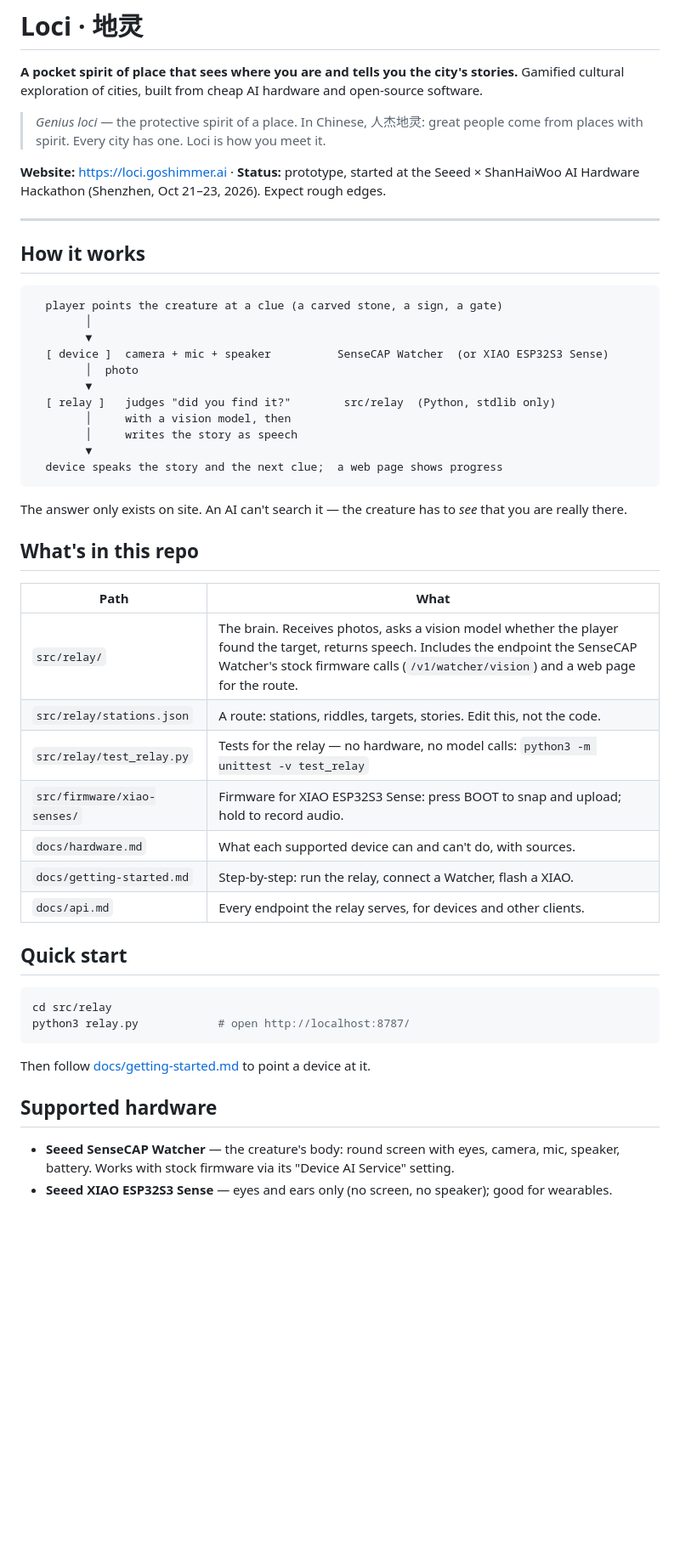
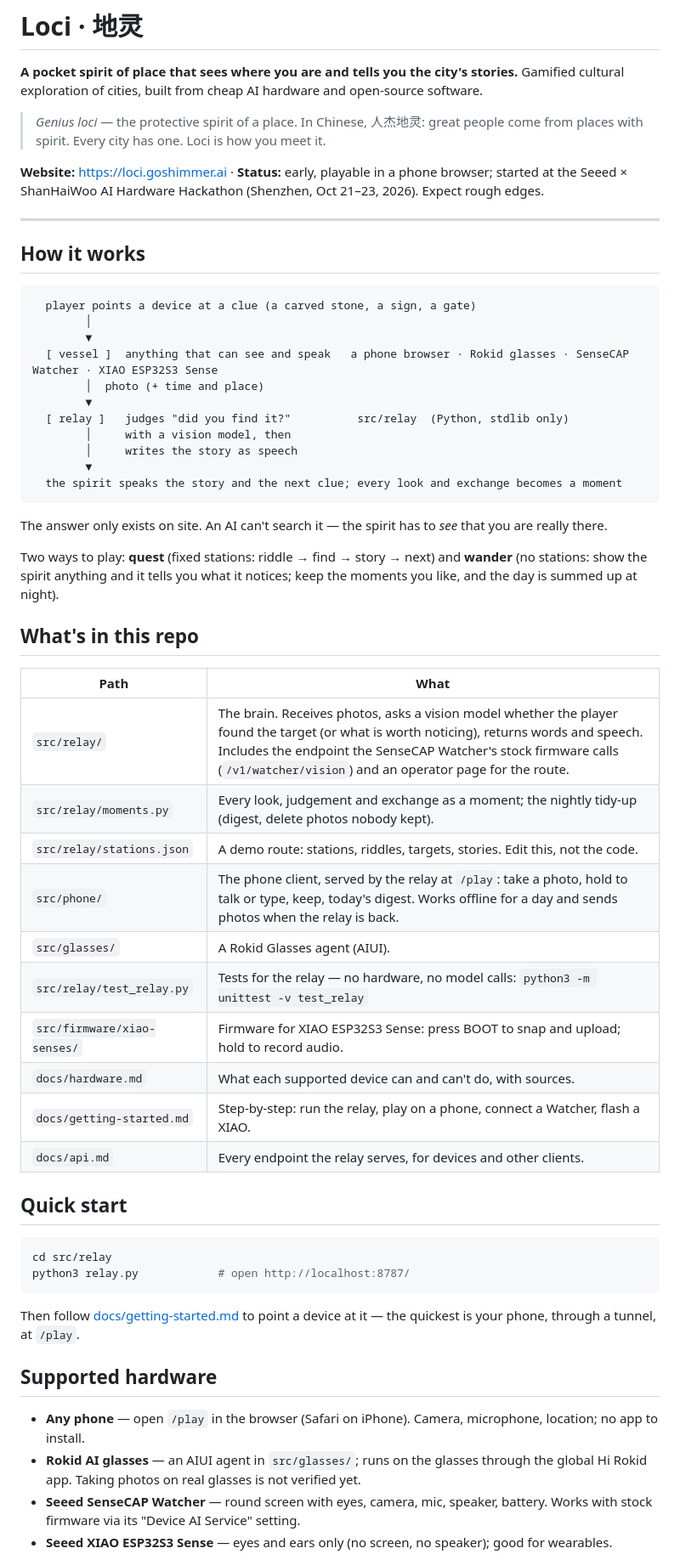
Before and after one commit to perhapslove/loci, a Markdown page: README.md, the part around one of its changes. Shown at 85% size. GitHub-like rendering; blank space fills up the shorter version.

````diff
--- a/README.md
+++ b/README.md
@@ -6,38 +6,43 @@ Gamified cultural exploration of cities, built from cheap AI hardware and open-s
 > *Genius loci* — the protective spirit of a place. In Chinese, 人杰地灵: great people come from places with spirit.
 > Every city has one. Loci is how you meet it.
 
-**Website:** <https://loci.goshimmer.ai> · **Status:** prototype, started at the Seeed × ShanHaiWoo AI Hardware Hackathon (Shenzhen, Oct 21–23, 2026). Expect rough edges.
+**Website:** <https://loci.goshimmer.ai> · **Status:** early, playable in a phone browser; started at the Seeed × ShanHaiWoo AI Hardware Hackathon (Shenzhen, Oct 21–23, 2026). Expect rough edges.
 
 ---
 
 ## How it works
 
 ```
-  player points the creature at a clue (a carved stone, a sign, a gate)
+  player points a device at a clue (a carved stone, a sign, a gate)
         │
         ▼
-  [ device ]  camera + mic + speaker          SenseCAP Watcher  (or XIAO ESP32S3 Sense)
-        │  photo
+  [ vessel ]  anything that can see and speak   a phone browser · Rokid glasses · SenseCAP Watcher · XIAO ESP32S3 Sense
+        │  photo (+ time and place)
         ▼
-  [ relay ]   judges "did you find it?"        src/relay  (Python, stdlib only)
+  [ relay ]   judges "did you find it?"          src/relay  (Python, stdlib only)
         │     with a vision model, then
         │     writes the story as speech
         ▼
-  device speaks the story and the next clue;  a web page shows progress
+  the spirit speaks the story and the next clue; every look and exchange becomes a moment
 ```
 
-The answer only exists on site. An AI can't search it — the creature has to *see* that you are really there.
+The answer only exists on site. An AI can't search it — the spirit has to *see* that you are really there.
+
+Two ways to play: **quest** (fixed stations: riddle → find → story → next) and **wander** (no stations: show the spirit anything and it tells you what it notices; keep the moments you like, and the day is summed up at night).
 
 ## What's in this repo
 
 | Path | What |
 |---|---|
-| `src/relay/` | The brain. Receives photos, asks a vision model whether the player found the target, returns speech. Includes the endpoint the SenseCAP Watcher's stock firmware calls (`/v1/watcher/vision`) and a web page for the route. |
-| `src/relay/stations.json` | A route: stations, riddles, targets, stories. Edit this, not the code. |
+| `src/relay/` | The brain. Receives photos, asks a vision model whether the player found the target (or what is worth noticing), returns words and speech. Includes the endpoint the SenseCAP Watcher's stock firmware calls (`/v1/watcher/vision`) and an operator page for the route. |
+| `src/relay/moments.py` | Every look, judgement and exchange as a moment; the nightly tidy-up (digest, delete photos nobody kept). |
+| `src/relay/stations.json` | A demo route: stations, riddles, targets, stories. Edit this, not the code. |
+| `src/phone/` | The phone client, served by the relay at `/play`: take a photo, hold to talk or type, keep, today's digest. Works offline for a day and sends photos when the relay is back. |
+| `src/glasses/` | A Rokid Glasses agent (AIUI). |
 | `src/relay/test_relay.py` | Tests for the relay — no hardware, no model calls: `python3 -m unittest -v test_relay` |
 | `src/firmware/xiao-senses/` | Firmware for XIAO ESP32S3 Sense: press BOOT to snap and upload; hold to record audio. |
 | `docs/hardware.md` | What each supported device can and can't do, with sources. |
-| `docs/getting-started.md` | Step-by-step: run the relay, connect a Watcher, flash a XIAO. |
+| `docs/getting-started.md` | Step-by-step: run the relay, play on a phone, connect a Watcher, flash a XIAO. |
 | `docs/api.md` | Every endpoint the relay serves, for devices and other clients. |
 
 ## Quick start
@@ -47,9 +52,11 @@ cd src/relay
 python3 relay.py            # open http://localhost:8787/
 ```
 
-Then follow [docs/getting-started.md](docs/getting-started.md) to point a device at it.
+Then follow [docs/getting-started.md](docs/getting-started.md) to point a device at it — the quickest is your phone, through a tunnel, at `/play`.
 
 ## Supported hardware
 
-- **Seeed SenseCAP Watcher** — the creature's body: round screen with eyes, camera, mic, speaker, battery. Works with stock firmware via its "Device AI Service" setting.
+- **Any phone** — open `/play` in the browser (Safari on iPhone). Camera, microphone, location; no app to install.
+- **Rokid AI glasses** — an AIUI agent in `src/glasses/`; runs on the glasses through the global Hi Rokid app. Taking photos on real glasses is not verified yet.
+- **Seeed SenseCAP Watcher** — round screen with eyes, camera, mic, speaker, battery. Works with stock firmware via its "Device AI Service" setting.
 - **Seeed XIAO ESP32S3 Sense** — eyes and ears only (no screen, no speaker); good for wearables.
````
Also changed, not shown: other parts of README.md (+11 -3 lines), docs/getting-started.md (+16 -1 lines), docs/hardware.md (+8 -2 lines).
